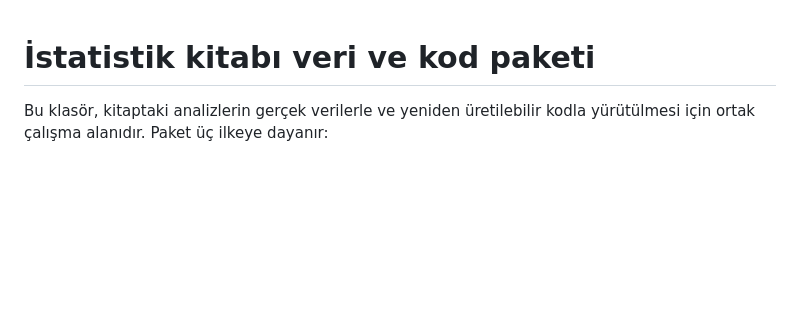
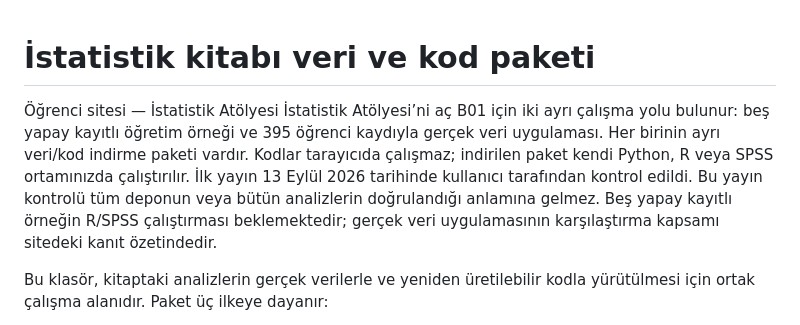
Before and after one commit to ibrahimguney/istatistik, a Markdown page: README.md, the part around the change. Drawn GitHub-style; blank space fills up the shorter version.

Commit message:
README'ye İstatistik Atölyesi bağlantısını ekle
Added introductory information about the statistics workshop and data packages.

```diff
--- a/README.md
+++ b/README.md
@@ -1,4 +1,14 @@
 # İstatistik kitabı veri ve kod paketi
+Öğrenci sitesi — İstatistik Atölyesi
+İstatistik Atölyesi’ni aç
+B01 için iki ayrı çalışma yolu bulunur: beş yapay kayıtlı öğretim örneği
+ve 395 öğrenci kaydıyla gerçek veri uygulaması. Her birinin ayrı veri/kod
+indirme paketi vardır. Kodlar tarayıcıda çalışmaz; indirilen paket kendi
+Python, R veya SPSS ortamınızda çalıştırılır.
+İlk yayın 13 Eylül 2026 tarihinde kullanıcı tarafından kontrol edildi.
+Bu yayın kontrolü tüm deponun veya bütün analizlerin doğrulandığı anlamına
+gelmez. Beş yapay kayıtlı örneğin R/SPSS çalıştırması beklemektedir;
+gerçek veri uygulamasının karşılaştırma kapsamı sitedeki kanıt özetindedir.
 
 Bu klasör, kitaptaki analizlerin gerçek verilerle ve yeniden üretilebilir
 kodla yürütülmesi için ortak çalışma alanıdır. Paket üç ilkeye dayanır:
```
